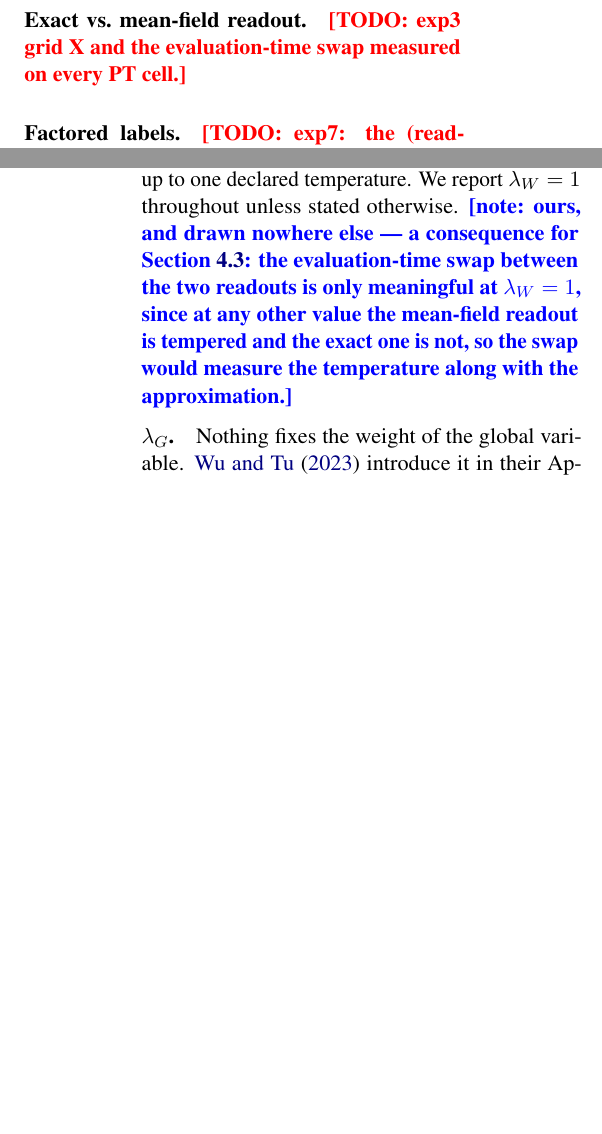
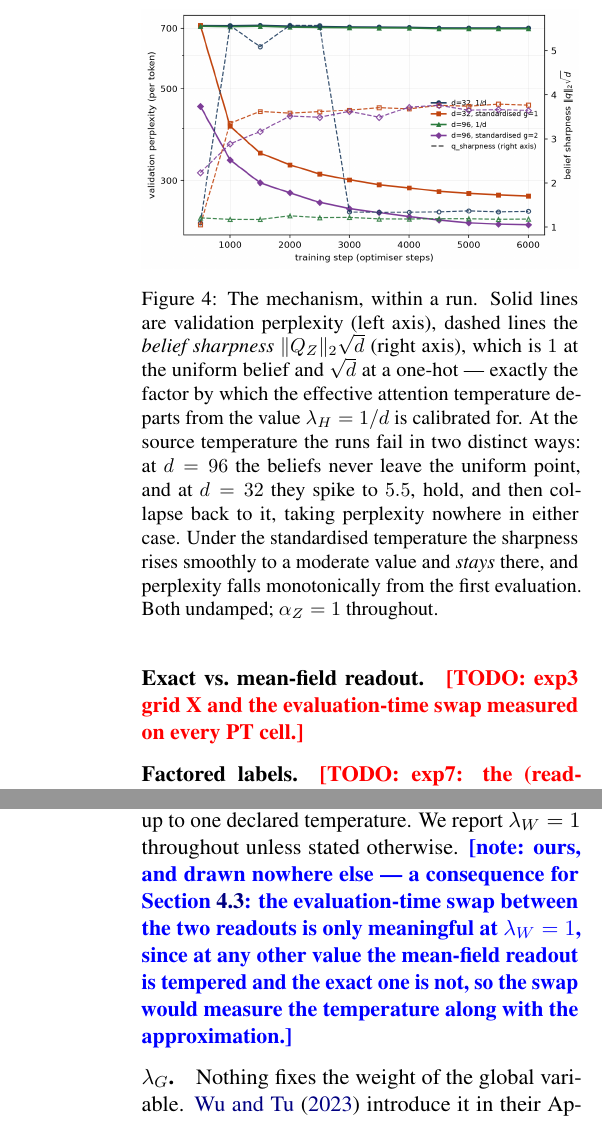
Before and after one commit to b3ly4ck/probabilistic-transformer-experiments, a LaTeX paper (paper/main.tex, which reads paper/sections/04_experiments.tex): two parts of the columns of pages 10 and 16 of 25 before the commit and two parts of the columns of pages 11 and 16 of 26 after it, joined at a grey line, cut at the place of the change, the shorter picture padded with empty space. Compiled offline with pdfLaTeX.

Commit message:
v1.5.3 [add]: Figure 4, the collapse mechanism within a run
Co-Authored-By: Claude Opus 5 <noreply@anthropic.com>

```diff
--- a/paper/sections/04_experiments.tex
+++ b/paper/sections/04_experiments.tex
@@ -179,6 +185,21 @@ knowingly when it puts a layer normalisation in front of its attention. The vari
 survives for the content stream and the readout; it is the head-update temperature alone that
 steps outside.
 
+\begin{figure}[t]
+\centering
+\includegraphics[width=\columnwidth]{figures/fig_mechanism_sharp.png}
+\caption{The mechanism, within a run. Solid lines are validation perplexity (left axis), dashed
+lines the \emph{belief sharpness} $\|\QZ{}\|_2\sqrt{\nlab}$ (right axis), which is $1$ at the
+uniform belief and $\sqrt{\nlab}$ at a one-hot --- exactly the factor by which the effective
+attention temperature departs from the value $\lamH = 1/\nlab$ is calibrated for. At the source
+temperature the runs fail in two distinct ways: at $\nlab=96$ the beliefs never leave the
+uniform point, and at $\nlab=32$ they spike to $5.5$, hold, and then collapse back to it, taking
+perplexity nowhere in either case. Under the standardised temperature the sharpness rises
+smoothly to a moderate value and \emph{stays} there, and perplexity falls monotonically from the
+first evaluation. Both undamped; $\alpha_Z = 1$ throughout.}
+\label{fig:mechanism}
+\end{figure}
+
 \paragraph{Initialisation, and the global variables.}
 \label{sec:exp-ablations}
 \TODO{exp5: the B.3.3 global head across two decades of initialisation scale with and without
```
Also changed, not shown: paper/figures/fig_gain.png, paper/figures/fig_init_globalhead.png, paper/figures/fig_mechanism_msg.png (added), paper/figures/fig_mechanism_sharp.png (added), paper/figures/fig_repro_traces.png, paper/figures/fig_width_temp.png, paper/sections/04_experiments.tex (6 more changed lines), 1 other file.
